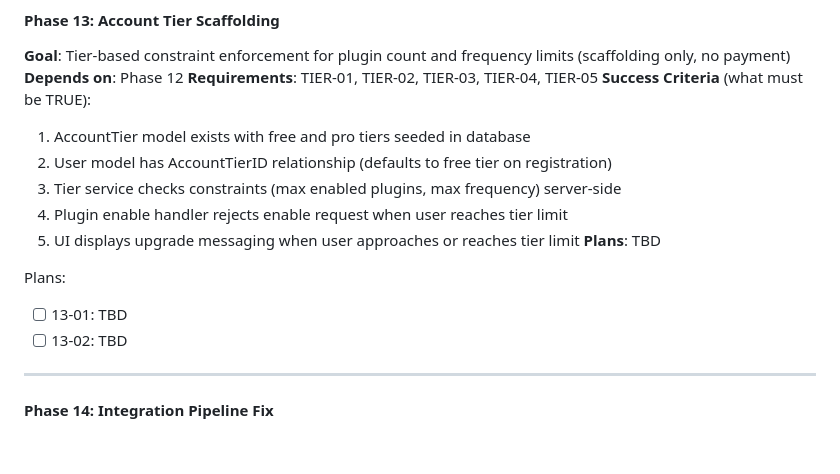
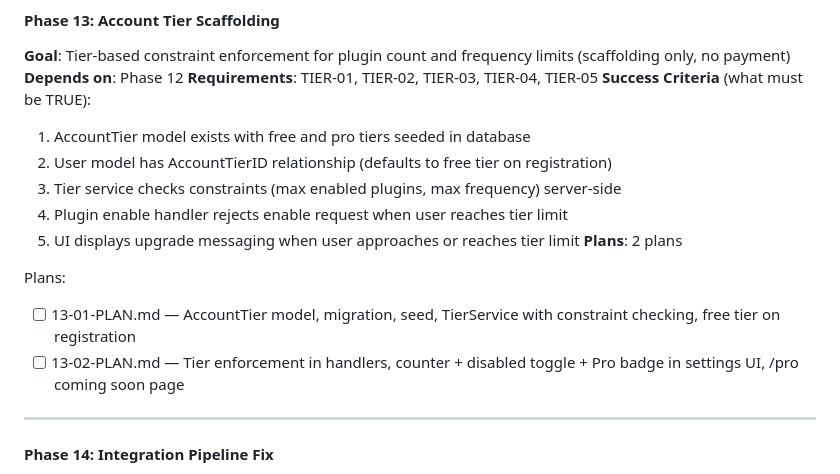
Before and after one commit to jimdaga/first-sip, a Markdown page: .planning/ROADMAP.md, the part around the change. Drawn GitHub-style; blank space fills up the shorter version.

Commit message:
docs(13): create phase plan

```diff
--- a/.planning/ROADMAP.md
+++ b/.planning/ROADMAP.md
@@ -154,11 +154,11 @@ Plans:
   3. Tier service checks constraints (max enabled plugins, max frequency) server-side
   4. Plugin enable handler rejects enable request when user reaches tier limit
   5. UI displays upgrade messaging when user approaches or reaches tier limit
-**Plans**: TBD
+**Plans**: 2 plans
 
 Plans:
-- [ ] 13-01: TBD
-- [ ] 13-02: TBD
+- [ ] 13-01-PLAN.md — AccountTier model, migration, seed, TierService with constraint checking, free tier on registration
+- [ ] 13-02-PLAN.md — Tier enforcement in handlers, counter + disabled toggle + Pro badge in settings UI, /pro coming soon page
 
 ---
 
```
Also changed, not shown: 2 other files.
